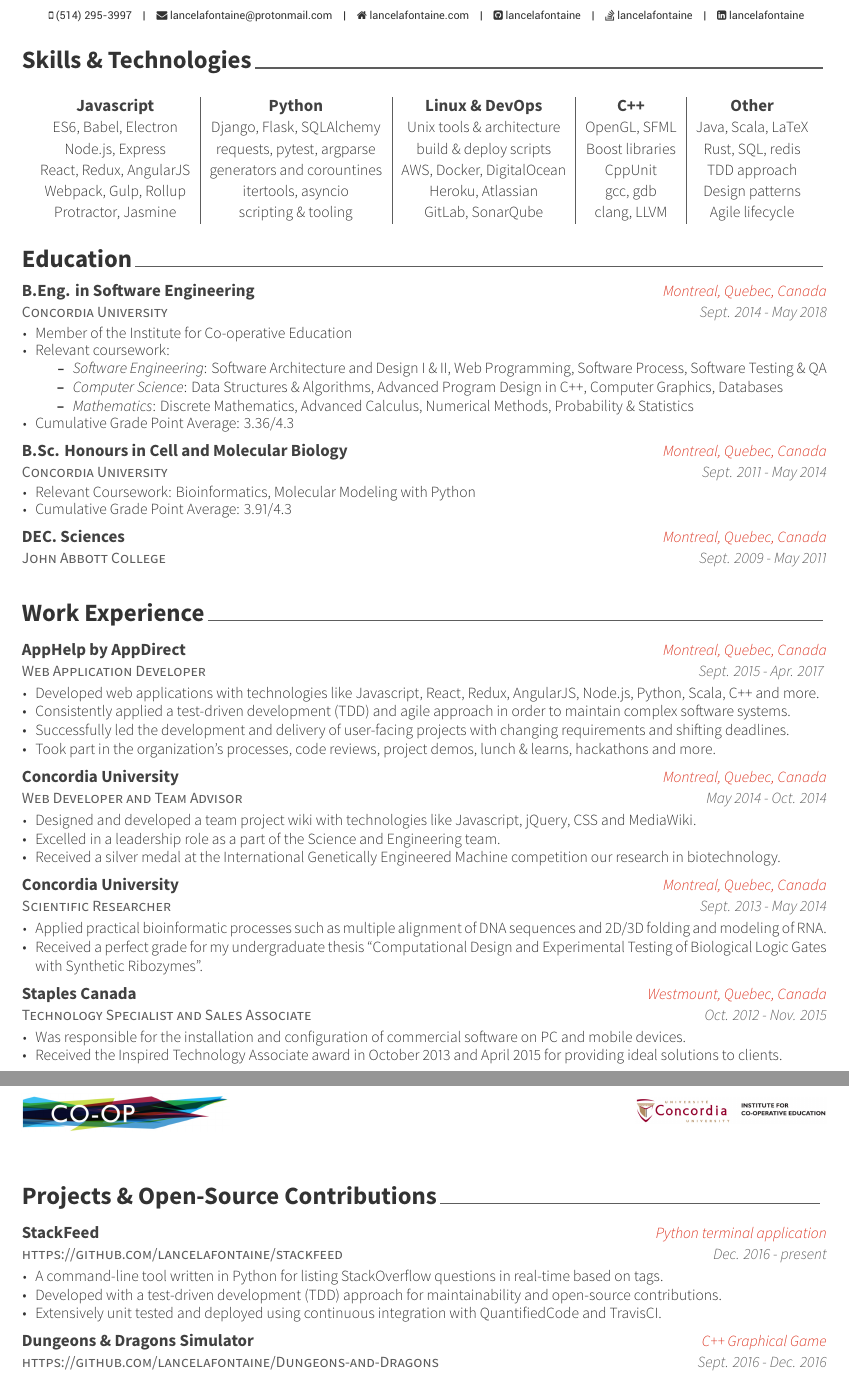
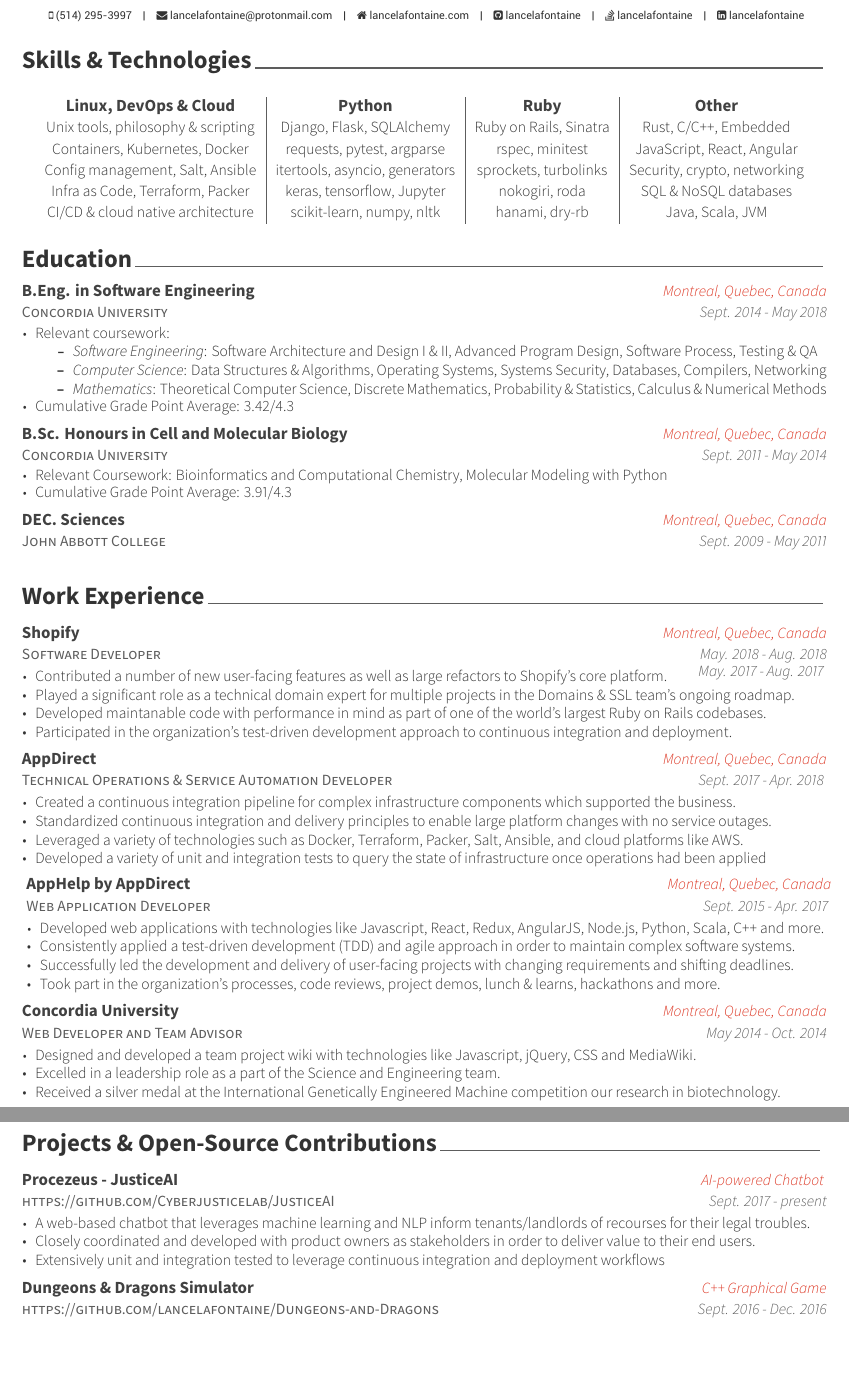
Before and after one commit to lancelafontaine/resume, a LaTeX CV (resume/resume.tex, which reads resume/sections/education.tex, resume/sections/experience.tex, resume/sections/projects.tex): two parts of pages 1 and 2 of 2, joined at a grey line, cut so that both start at the same text, the shorter picture padded with empty space. The pictures show the PDF file resume/resume.pdf that the author committed with the source.

Commit message:
Updates CV for CS Games as of January 18th 2018

```diff
--- a/resume/sections/education.tex
+++ b/resume/sections/education.tex
@@ -17,10 +17,9 @@
   {\small Sept. 2014 - May 2018} % Date(s)
   {
     \begin{cvitems} % Description(s) bullet points
-    \item {\small Member of the Institute for Co-operative Education}
     \item {\small Relevant coursework:}
       \begin{itemize}
-        \item \small \textit{Software Engineering}: Software Architecture and Design I \& II, Web Programming, Software Process, Software Testing \& QA
-        \item \small \textit{Computer Science}: Data Structures \& Algorithms, Advanced Program Design in C++, Computer Graphics, Databases
-        \item \small \textit{Mathematics}: Discrete Mathematics, Advanced Calculus, Numerical Methods, Probability \& Statistics
+        \item \small \textit{Software Engineering}: Software Architecture and Design I \& II, Advanced Program Design, Software Process, Testing \& QA
+        \item \small \textit{Computer Science}: Data Structures \& Algorithms, Operating Systems, Systems Security, Databases, Compilers, Networking
+        \item \small \textit{Mathematics}: Theoretical Computer Science, Discrete Mathematics, Probability \& Statistics, Calculus \& Numerical Methods
     \end{itemize}
@@ -35,7 +34,7 @@
   {\small Sept. 2011 - May 2014} % Date(s)
   {
     \begin{cvitems} % Description(s) bullet points
-    \item {\small Relevant Coursework: Bioinformatics, Molecular Modeling with Python }
+    \item {\small Relevant Coursework: Bioinformatics and Computational Chemistry, Molecular Modeling with Python }
     \item {\small Cumulative Grade Point Average: 3.91/4.3}
     \end{cvitems}
   }
--- a/resume/sections/experience.tex
+++ b/resume/sections/experience.tex
@@ -9,6 +9,44 @@
 %-------------------------------------------------------------------------------
 \begin{cventries}
 
+%---------------------------------------------------------
+  \cventry
+  {\small Software Developer} % Job title
+  {\normalsize Shopify} % Organization
+  {\small Montreal, Quebec, Canada} % Location
+  {\small May. 2018 - Aug. 2018} % Date(s)
+    {
+      \begin{cvitems} % Description(s) of tasks/responsibilities
+      \item \small Contributed a number of new user-facing features as well as large refactors to Shopify's core platform.
+      \item \small Played a significant role as a technical domain expert for multiple projects in the Domains \& SSL team's ongoing roadmap.
+      \item \small Developed maintanable code with performance in mind as part of one of the world's largest Ruby on Rails codebases.
+      \item \small Participated in the organization's test-driven development approach to continuous integration and deployment.
+      \end{cvitems}
+    }
+%---------------------------------------------------------
+\vspace{-18mm}
+  \cventry
+  {} % Job title
+  {} % Organization
+  {} % Location
+  {\small May. 2017 - Aug. 2017 } % Date(s)
+    {
+    }
+%---------------------------------------------------------
+\vspace{11mm}
+  \cventry
+  {\small Technical Operations \& Service Automation Developer} % Job title
+  {\normalsize AppDirect} % Organization
+  {\small Montreal, Quebec, Canada} % Location
+  {\small Sept. 2017 - Apr. 2018 } % Date(s)
+    {
+      \begin{cvitems} % Description(s) of tasks/responsibilities
+      \item \small Created a continuous integration pipeline for complex infrastructure components which supported the business.
+      \item \small Standardized continuous integration and delivery principles to enable large platform changes with no service outages.
+      \item \small Leveraged a variety of technologies such as Docker, Terraform, Packer, Salt, Ansible, and cloud platforms like AWS.
+      \item \small Developed a variety of unit and integration tests to query the state of infrastructure once operations had been applied
+      \end{cvitems}
+    }
 %---------------------------------------------------------
   \cventry
   {\small Web Application Developer} % Job title
@@ -37,31 +76,4 @@
       \item \small Received a silver medal at the International Genetically Engineered Machine competition our research in biotechnology.
       \end{cvitems}
     }
-
-%---------------------------------------------------------
-  \cventry
-    {\small Scientific Researcher} % Job title
-    {\normalsize Concordia University} % Organization
-    {\small Montreal, Quebec, Canada} % Location
-    {\small Sept. 2013 - May 2014} % Date(s)
-    {
-      \begin{cvitems} % Description(s) of tasks/responsibilities
-      \item \small Applied practical bioinformatic processes such as multiple alignment of DNA sequences and 2D/3D folding and modeling of RNA.
-      \item \small Received a perfect grade for my undergraduate thesis “Computational Design and Experimental Testing of Biological Logic Gates with Synthetic Ribozymes”.
-      \end{cvitems}
-    }
-
-%---------------------------------------------------------
-  \cventry
-  {\small Technology Specialist and Sales Associate} % Job title
-  {\normalsize Staples Canada} % Organization
-    {\small Westmount, Quebec, Canada} % Location
-    {\small Oct. 2012 - Nov. 2015} % Date(s)
-    {
-      \begin{cvitems} % Description(s) of tasks/responsibilities
-      \item \small Was responsible for the installation and configuration of commercial software on PC and mobile devices.
-      \item \small Received the Inspired Technology Associate award in October 2013 and April 2015 for providing ideal solutions to clients.
-      \end{cvitems}
-    }
-
 \end{cventries}
--- a/resume/sections/projects.tex
+++ b/resume/sections/projects.tex
@@ -10,15 +10,15 @@
 \begin{cventries}
 %---------------------------------------------------------
   \cventry
-  {\small \href{https://github.com/lancelafontaine/stackfeed}{https://github.com/lancelafontaine/stackfeed}} % Job title
-  {\normalsize StackFeed} % Organization
-  {\small Python terminal application} % Location
-  {\small Dec. 2016 - present} % Date(s)
+  {\small \href{https://github.com/Cyberjusticelab/JusticeAI}{https://github.com/Cyberjusticelab/JusticeAI}} % Job title
+  {\normalsize Procezeus - JusticeAI} % Organization
+  {\small AI-powered Chatbot } % Location
+  {\small Sept. 2017 - present} % Date(s)
     {
       \begin{cvitems} % Description(s) of tasks/responsibilities
-      \item \small A command-line tool written in Python for listing StackOverflow questions in real-time based on tags.
-      \item \small Developed with a test-driven development (TDD) approach for maintainability and open-source contributions.
-      \item \small Extensively unit tested and deployed using continuous integration with QuantifiedCode and TravisCI.
+      \item \small A web-based chatbot that leverages machine learning and NLP inform tenants/landlords of recourses for their legal troubles.
+      \item \small Closely coordinated and developed with product owners as stakeholders in order to deliver value to their end users.
+      \item \small Extensively unit and integration tested to leverage continuous integration and deployment workflows
       \end{cvitems}
     }
 
--- a/resume/sections/skills.tex
+++ b/resume/sections/skills.tex
@@ -9,34 +9,33 @@
 \begin{cventries}
 
 %---------------------------------------------------------
-\begin{tabular}{c | c | c | c | c}
-  \textcolor{darktext}{\textbf{Javascript}} &
+\begin{tabular}{c | c | c | c }
+  \textcolor{darktext}{\textbf{Linux, DevOps \& Cloud}} &
   \textcolor{darktext}{\textbf{Python}} &
-  \textcolor{darktext}{\textbf{Linux \& DevOps}} &
-  \textcolor{darktext}{\textbf{C++}} &
+  \textcolor{darktext}{\textbf{Ruby}} &
   \textcolor{darktext}{\textbf{Other}}\\
 
-  \paragraphstyle \small  ES6, Babel, Electron &
+  \paragraphstyle \small Unix tools, philosophy \& scripting &
   \paragraphstyle \small Django, Flask, SQLAlchemy &
-  \paragraphstyle \small Unix tools \& architecture &
-  \paragraphstyle \small OpenGL, SFML &
-  \paragraphstyle \small Java, Scala, LaTeX\\
+  \paragraphstyle \small Ruby on Rails, Sinatra &
+  \paragraphstyle \small Rust, C/C++, Embedded \\
 
-  \paragraphstyle \small Node.js, Express &
+  \paragraphstyle \small Containers, Kubernetes, Docker &
   \paragraphstyle \small requests, pytest, argparse &
-  \paragraphstyle \small build \& deploy scripts &
-  \paragraphstyle \small Boost libraries &
-  \paragraphstyle \small Rust, SQL, redis\\
+  \paragraphstyle \small rspec, minitest &
+  \paragraphstyle \small JavaScript, React, Angular\\
 
-  \paragraphstyle \small React, Redux, AngularJS &
-  \paragraphstyle \small generators and corountines &
-  \paragraphstyle \small AWS, Docker, DigitalOcean &
-  \paragraphstyle \small CppUnit &
-  \paragraphstyle \small TDD approach\\
+  \paragraphstyle \small Config management, Salt, Ansible &
+  \paragraphstyle \small itertools, asyncio, generators &
+  \paragraphstyle \small sprockets, turbolinks &
+  \paragraphstyle \small Security, crypto, networking\\
 
-  \paragraphstyle \small Webpack, Gulp, Rollup &
-  \paragraphstyle \small itertools, asyncio &
-  \paragraphstyle \small Heroku, Atlassian &
-  \paragraphstyle \small gcc, gdb &
-  \paragraphstyle \small Design patterns\\
+  \paragraphstyle \small Infra as Code, Terraform, Packer &
+  \paragraphstyle \small keras, tensorflow, Jupyter &
+  \paragraphstyle \small nokogiri, roda &
+  \paragraphstyle \small SQL \& NoSQL databases \\
 
+  \paragraphstyle \small CI/CD \& cloud native architecture &
+  \paragraphstyle \small scikit-learn, numpy, nltk &
+  \paragraphstyle \small hanami, dry-rb &
+  \paragraphstyle \small Java, Scala, JVM\\
```
Also changed, not shown: resume/resume.tex (+1 -15 lines), resume/sections/awards_events.tex (+9 -0 lines), resume/resume.pdf, resume/sections/education.tex (2 more changed lines), resume/sections/experience.tex (1 more changed lines), resume/sections/projects.tex (8 more changed lines), resume/sections/skills.tex (5 more changed lines).
